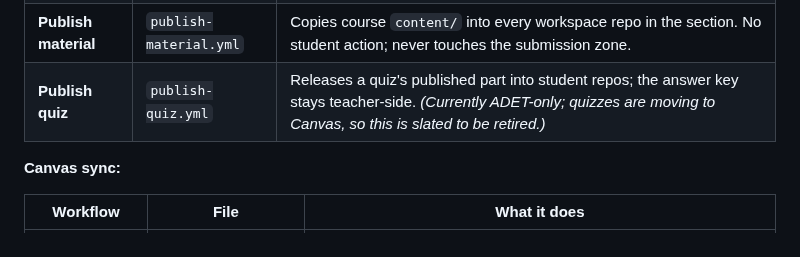
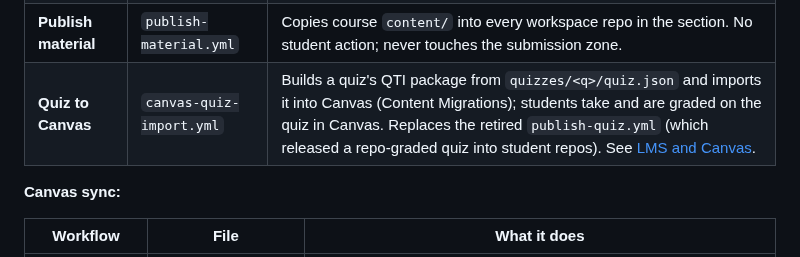
Before and after one commit to tjakoen/github-native-course-platform, a Markdown page: docs/architecture.md, the part around the change. Rendered like a GitHub page.

Commit message:
:memo: docs: architecture - replace retired publish-quiz with canvas-quiz-import

```diff
--- a/docs/architecture.md
+++ b/docs/architecture.md
@@ -148,7 +148,7 @@ only with an explicit `execute`/`publish=true`.
 | **Grade sweep** | `grade.yml` | Clones each submission at its snapshot commit, grades against the canonical `grader/<id>/`, writes the gradebook (`grades.csv`, `GRADEBOOK.md`, AI notes). **Teacher-side only - never touches student repos.** |
 | **Publish grades** | `publish.yml` | The **ONLY** workflow that writes to student repos. Delivers `GRADES.md` + receipts + `FEEDBACK.md` (+ previews) into each workspace, and only for activities flagged `publish:true`. Dry-run unless `publish=true`. |
 | **Publish material** | `publish-material.yml` | Copies course `content/` into every workspace repo in the section. No student action; never touches the submission zone. |
-| **Publish quiz** | `publish-quiz.yml` | Releases a quiz's published part into student repos; the answer key stays teacher-side. *(Currently ADET-only; quizzes are moving to Canvas, so this is slated to be retired.)* |
+| **Quiz to Canvas** | `canvas-quiz-import.yml` | Builds a quiz's QTI package from `quizzes/<q>/quiz.json` and imports it into Canvas (Content Migrations); students take and are graded on the quiz in Canvas. Replaces the retired `publish-quiz.yml` (which released a repo-graded quiz into student repos). See [LMS and Canvas](lms-canvas.md). |
 
 **Canvas sync:**
 
```
